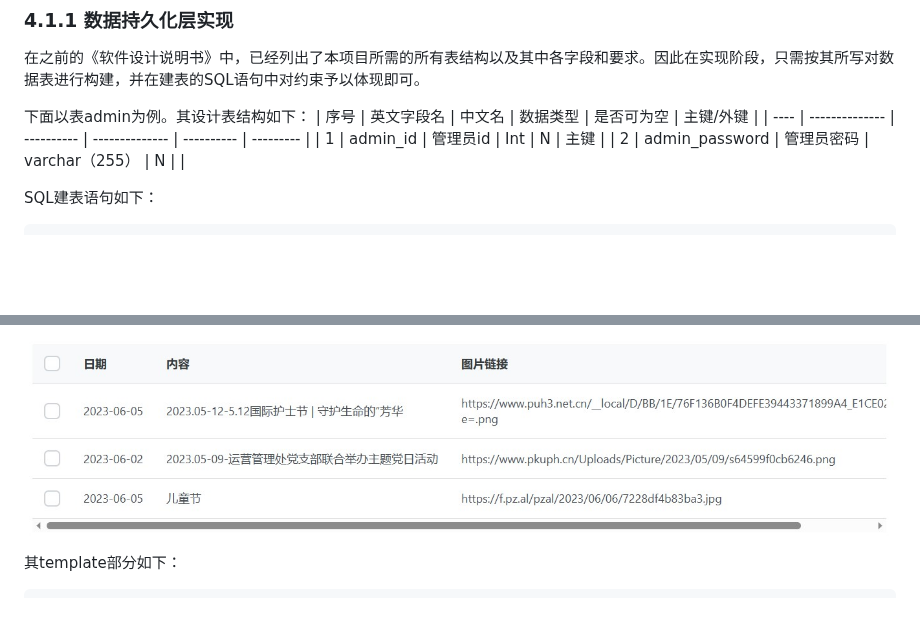
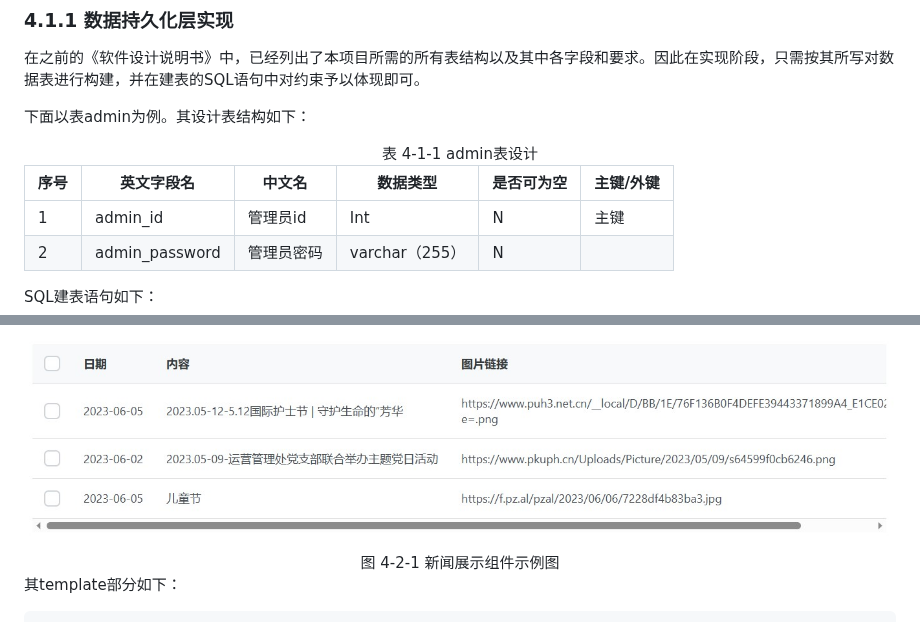
Before and after one commit to SE2023-Group11/HMS-document, a Markdown page: 04-软件实现说明书/软件实现说明书.md, 2 parts joined by grey strips. GitHub-like rendering; blank space fills up the shorter version.

Commit message:
添加图注

```diff
--- a/04-软件实现说明书/软件实现说明书.md
+++ b/04-软件实现说明书/软件实现说明书.md
@@ -174,6 +174,9 @@ JMeter 可以做接口测试和压力测试。其中接口测试的简单操作
 在之前的《软件设计说明书》中，已经列出了本项目所需的所有表结构以及其中各字段和要求。因此在实现阶段，只需按其所写对数据表进行构建，并在建表的SQL语句中对约束予以体现即可。
 
 下面以表admin为例。其设计表结构如下：
+
+<center>表 4-1-1 admin表设计</center>
+
 | 序号 | 英文字段名     | 中文名     | 数据类型       | 是否可为空 | 主键/外键 |
 | ---- | -------------- | ---------- | -------------- | ---------- | --------- |
 | 1    | admin_id       | 管理员id   | Int            | N          | 主键      |
@@ -240,6 +243,7 @@ SQL建表语句如下：
 下面以后台管理页面中新闻展示组件为例，其设计图如下：
 
 ![1.jpg](./img/1.jpg)
+<center>图 4-2-1 新闻展示组件示例图</center>
 
 其template部分如下：
 
```
